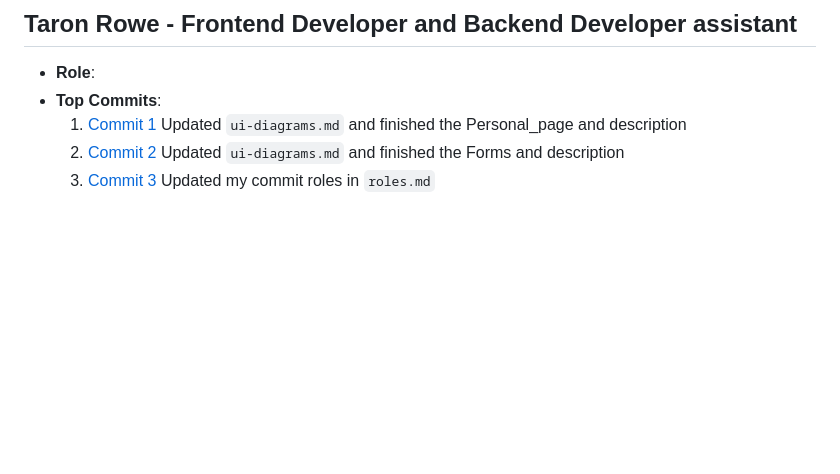
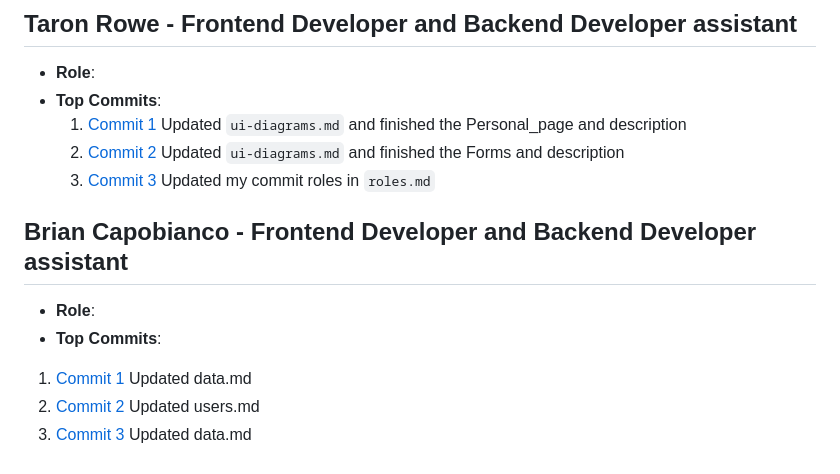
Before and after one commit to kserra1/CS326Team2, a Markdown page: team/m2/roles.md, the part around the change. GitHub-like rendering; blank space fills up the shorter version.

```diff
--- a/team/m2/roles.md
+++ b/team/m2/roles.md
@@ -50,3 +50,11 @@
   1. [Commit 1](https://github.com/kserra1/CS326Team2/commit/0448594049aca8202535cacf832fb99001800a6a) Updated `ui-diagrams.md` and finished the Personal_page and description
   2. [Commit 2](https://github.com/kserra1/CS326Team2/commit/e29f893e8ce1300f5a267bcdb787d7a0143a3b7f#diff-e0e72ceb8cc20d911df447d37d99a8f993cb02edba0eced86675181059573d6fR34) Updated `ui-diagrams.md` and finished the Forms and description
   3. [Commit 3](https://github.com/kserra1/CS326Team2/commit/afaf5a1d6b1dd0a2f1f162eec7342d5a037b1ef3) Updated my commit roles in `roles.md`
+
+## Brian Capobianco - Frontend Developer and Backend Developer assistant
+
+- **Role**:
+- **Top Commits**:
+1. [Commit 1](https://github.com/kserra1/CS326Team2/commit/64ba52d6ddec58d45b2969cde5dfbd2fc6139257) Updated data.md
+2. [Commit 2](https://github.com/kserra1/CS326Team2/commit/19872a63072eb55bf78b72cb97b35575d368f877) Updated users.md
+3. [Commit 3](https://github.com/kserra1/CS326Team2/commit/f966e04f02bcdd75c263fd447f38851dfabbc448) Updated data.md
```
